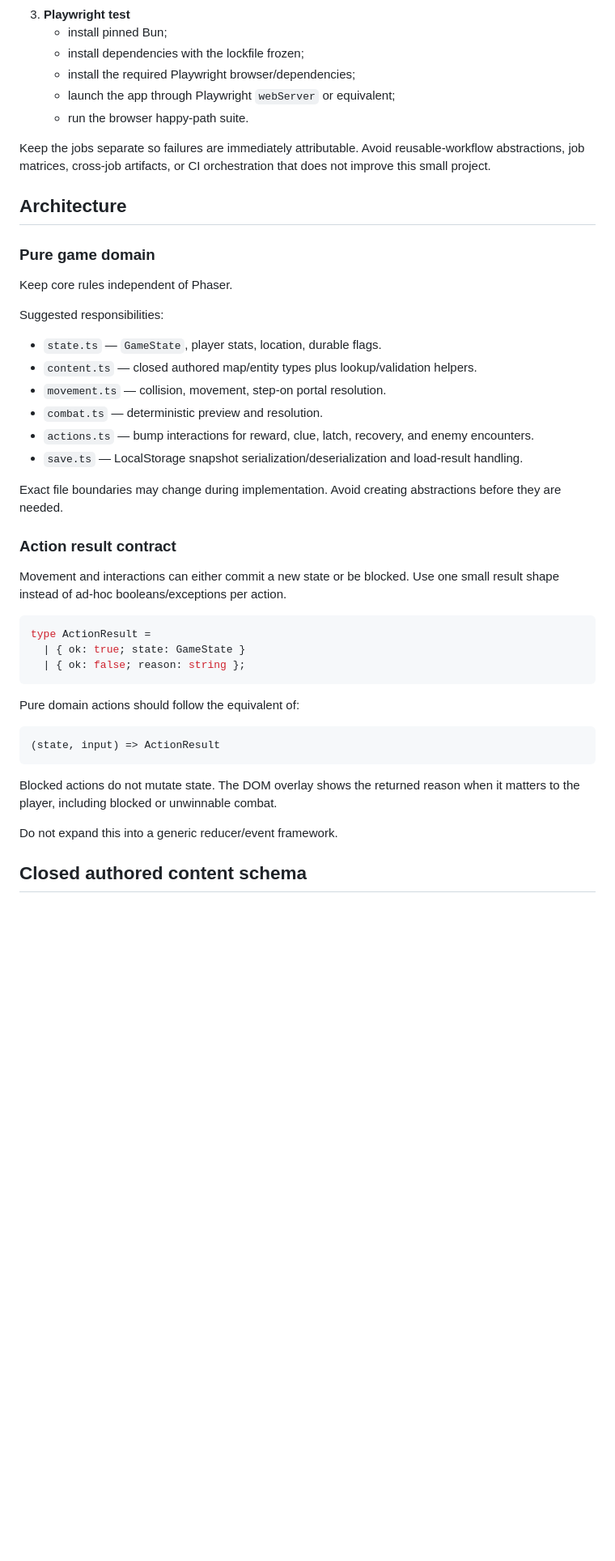
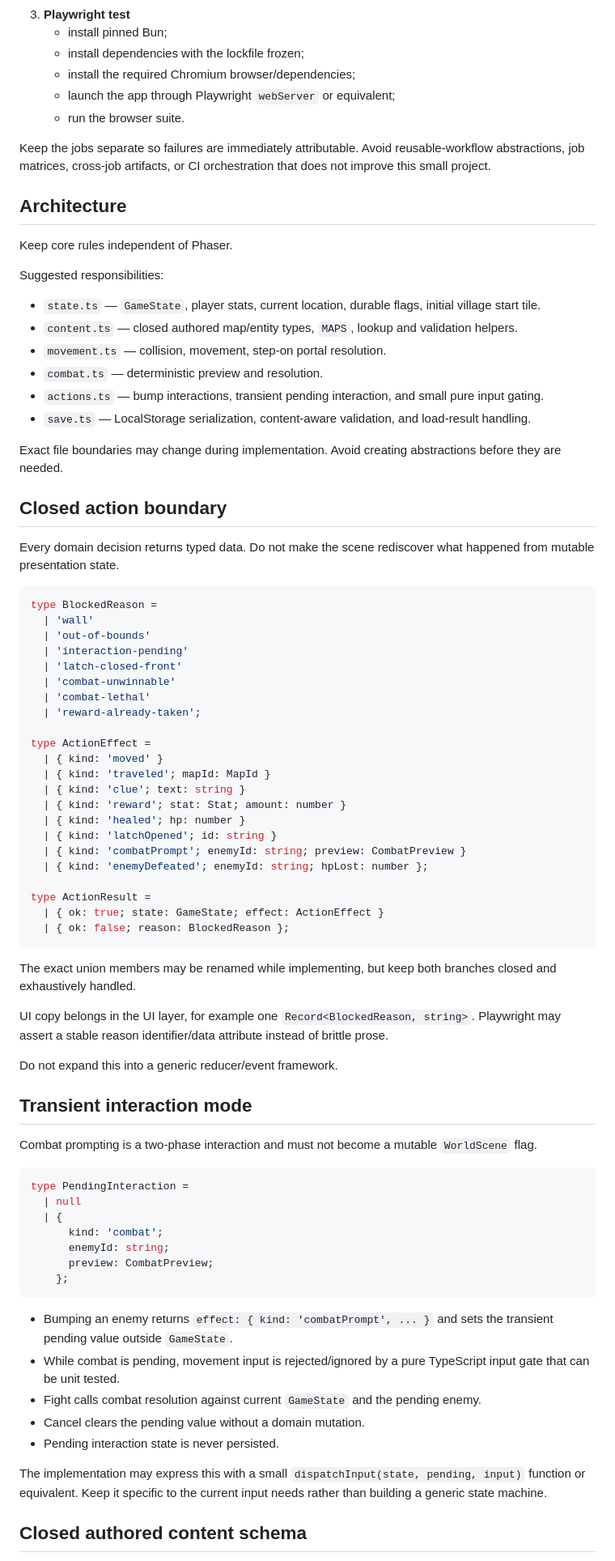
Before and after one commit to cwchanap/Eridanus, a Markdown page: docs/specs/2026-09-14-hpa-237-cross-floor-slice-design.md, the part around one of its changes. Shown at 81% size. GitHub-like rendering; blank space fills up the shorter version.

Commit message:
docs: tighten HPA-237 runtime and content contracts

````diff
--- a/docs/specs/2026-09-14-hpa-237-cross-floor-slice-design.md
+++ b/docs/specs/2026-09-14-hpa-237-cross-floor-slice-design.md
@@ -83,48 +84,83 @@ Use one GitHub Actions workflow with exactly three independent jobs:
 3. **Playwright test**
    - install pinned Bun;
    - install dependencies with the lockfile frozen;
-   - install the required Playwright browser/dependencies;
+   - install the required Chromium browser/dependencies;
    - launch the app through Playwright `webServer` or equivalent;
-   - run the browser happy-path suite.
+   - run the browser suite.
 
 Keep the jobs separate so failures are immediately attributable. Avoid reusable-workflow abstractions, job matrices, cross-job artifacts, or CI orchestration that does not improve this small project.
 
 ## Architecture
 
-### Pure game domain
-
 Keep core rules independent of Phaser.
 
 Suggested responsibilities:
 
-- `state.ts` — `GameState`, player stats, location, durable flags.
-- `content.ts` — closed authored map/entity types plus lookup/validation helpers.
+- `state.ts` — `GameState`, player stats, current location, durable flags, initial village start tile.
+- `content.ts` — closed authored map/entity types, `MAPS`, lookup and validation helpers.
 - `movement.ts` — collision, movement, step-on portal resolution.
 - `combat.ts` — deterministic preview and resolution.
-- `actions.ts` — bump interactions for reward, clue, latch, recovery, and enemy encounters.
-- `save.ts` — LocalStorage snapshot serialization/deserialization and load-result handling.
+- `actions.ts` — bump interactions, transient pending interaction, and small pure input gating.
+- `save.ts` — LocalStorage serialization, content-aware validation, and load-result handling.
 
 Exact file boundaries may change during implementation. Avoid creating abstractions before they are needed.
 
-### Action result contract
+## Closed action boundary
 
-Movement and interactions can either commit a new state or be blocked. Use one small result shape instead of ad-hoc booleans/exceptions per action.
+Every domain decision returns typed data. Do not make the scene rediscover what happened from mutable presentation state.
 
 ```ts
+type BlockedReason =
+  | 'wall'
+  | 'out-of-bounds'
+  | 'interaction-pending'
+  | 'latch-closed-front'
+  | 'combat-unwinnable'
+  | 'combat-lethal'
+  | 'reward-already-taken';
+
+type ActionEffect =
+  | { kind: 'moved' }
+  | { kind: 'traveled'; mapId: MapId }
+  | { kind: 'clue'; text: string }
+  | { kind: 'reward'; stat: Stat; amount: number }
+  | { kind: 'healed'; hp: number }
+  | { kind: 'latchOpened'; id: string }
+  | { kind: 'combatPrompt'; enemyId: string; preview: CombatPreview }
+  | { kind: 'enemyDefeated'; enemyId: string; hpLost: number };
+
 type ActionResult =
-  | { ok: true; state: GameState }
-  | { ok: false; reason: string };
+  | { ok: true; state: GameState; effect: ActionEffect }
+  | { ok: false; reason: BlockedReason };
 ```
 
-Pure domain actions should follow the equivalent of:
+The exact union members may be renamed while implementing, but keep both branches closed and exhaustively handled.
 
-```ts
-(state, input) => ActionResult
-```
-
-Blocked actions do not mutate state. The DOM overlay shows the returned reason when it matters to the player, including blocked or unwinnable combat.
+UI copy belongs in the UI layer, for example one `Record<BlockedReason, string>`. Playwright may assert a stable reason identifier/data attribute instead of brittle prose.
 
 Do not expand this into a generic reducer/event framework.
 
+## Transient interaction mode
+
+Combat prompting is a two-phase interaction and must not become a mutable `WorldScene` flag.
+
+```ts
+type PendingInteraction =
+  | null
+  | {
+      kind: 'combat';
+      enemyId: string;
+      preview: CombatPreview;
+    };
+```
+
+- Bumping an enemy returns `effect: { kind: 'combatPrompt', ... }` and sets the transient pending value outside `GameState`.
+- While combat is pending, movement input is rejected/ignored by a pure TypeScript input gate that can be unit tested.
+- Fight calls combat resolution against current `GameState` and the pending enemy.
+- Cancel clears the pending value without a domain mutation.
+- Pending interaction state is never persisted.
+
+The implementation may express this with a small `dispatchInput(state, pending, input)` function or equivalent. Keep it specific to the current input needs rather than building a generic state machine.
+
 ## Closed authored content schema
 
````
Also changed, not shown: other parts of docs/specs/2026-09-14-hpa-237-cross-floor-slice-design.md (+110 -45 lines).
